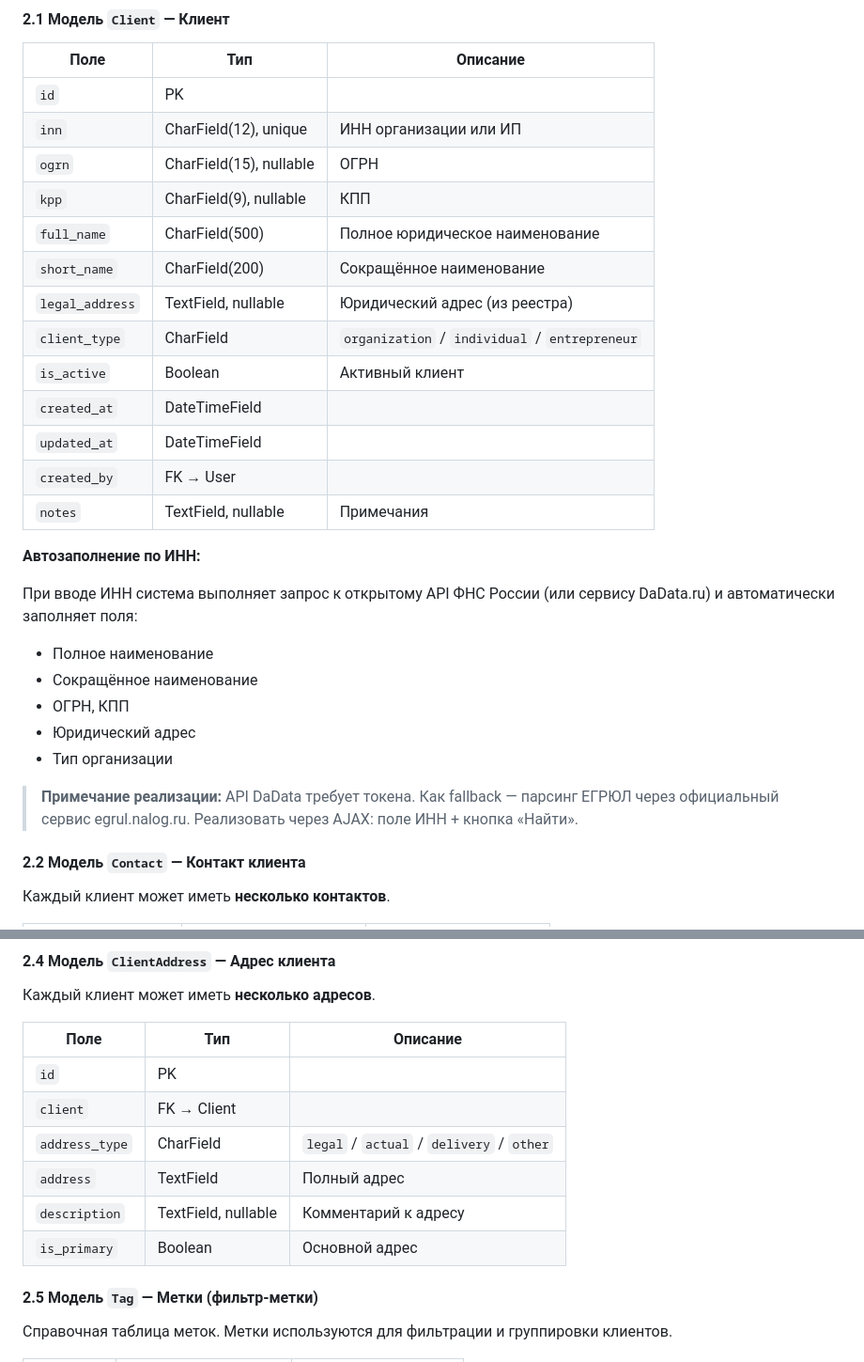
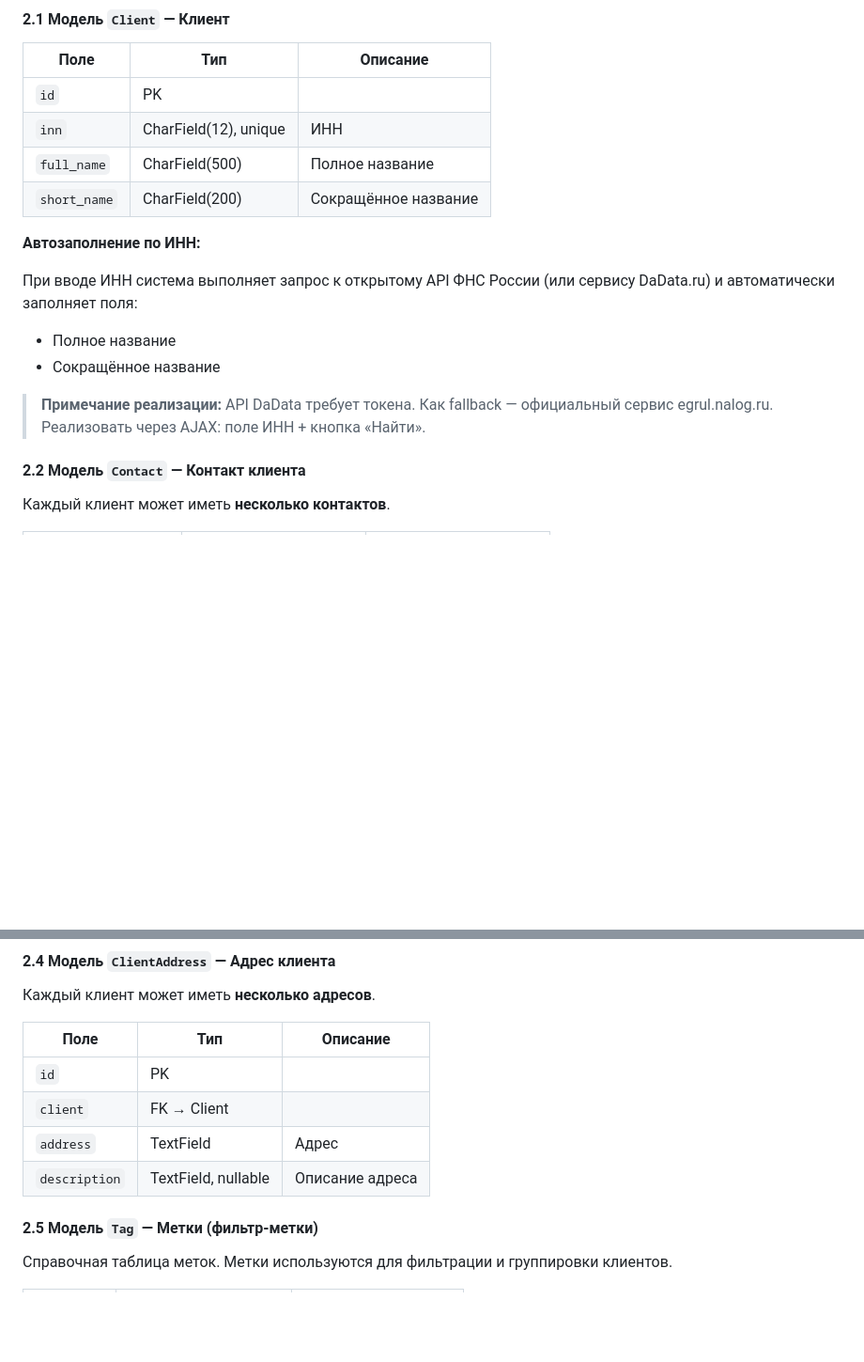
Before and after one commit to shmvme-cmd/Component-Warehouse, a Markdown page: ТЗ_CRM_САУК.md, 2 parts joined by grey strips. Shown at 94% size. GitHub-like rendering; blank space fills up the shorter version.

Commit message:
ТЗ: упрощены модели Client и ClientAddress по требованиям

```diff
--- a/ТЗ_CRM_САУК.md
+++ b/ТЗ_CRM_САУК.md
@@ -97,29 +97,17 @@ CRM САУК — система управления взаимоотношен
 | Поле | Тип | Описание |
 |------|-----|----------|
 | `id` | PK | |
-| `inn` | CharField(12), unique | ИНН организации или ИП |
-| `ogrn` | CharField(15), nullable | ОГРН |
-| `kpp` | CharField(9), nullable | КПП |
-| `full_name` | CharField(500) | Полное юридическое наименование |
-| `short_name` | CharField(200) | Сокращённое наименование |
-| `legal_address` | TextField, nullable | Юридический адрес (из реестра) |
-| `client_type` | CharField | `organization` / `individual` / `entrepreneur` |
-| `is_active` | Boolean | Активный клиент |
-| `created_at` | DateTimeField | |
-| `updated_at` | DateTimeField | |
-| `created_by` | FK → User | |
-| `notes` | TextField, nullable | Примечания |
+| `inn` | CharField(12), unique | ИНН |
+| `full_name` | CharField(500) | Полное название |
+| `short_name` | CharField(200) | Сокращённое название |
 
 **Автозаполнение по ИНН:**
 
 При вводе ИНН система выполняет запрос к открытому API ФНС России (или сервису DaData.ru) и автоматически заполняет поля:
-- Полное наименование
-- Сокращённое наименование
-- ОГРН, КПП
-- Юридический адрес
-- Тип организации
+- Полное название
+- Сокращённое название
 
-> **Примечание реализации:** API DaData требует токена. Как fallback — парсинг ЕГРЮЛ через официальный сервис egrul.nalog.ru. Реализовать через AJAX: поле ИНН + кнопка «Найти».
+> **Примечание реализации:** API DaData требует токена. Как fallback — официальный сервис egrul.nalog.ru. Реализовать через AJAX: поле ИНН + кнопка «Найти».
 
 #### 2.2 Модель `Contact` — Контакт клиента
 
@@ -155,10 +143,8 @@ CRM САУК — система управления взаимоотношен
 |------|-----|----------|
 | `id` | PK | |
 | `client` | FK → Client | |
-| `address_type` | CharField | `legal` / `actual` / `delivery` / `other` |
-| `address` | TextField | Полный адрес |
-| `description` | TextField, nullable | Комментарий к адресу |
-| `is_primary` | Boolean | Основной адрес |
+| `address` | TextField | Адрес |
+| `description` | TextField, nullable | Описание адреса |
 
 #### 2.5 Модель `Tag` — Метки (фильтр-метки)
 
```
